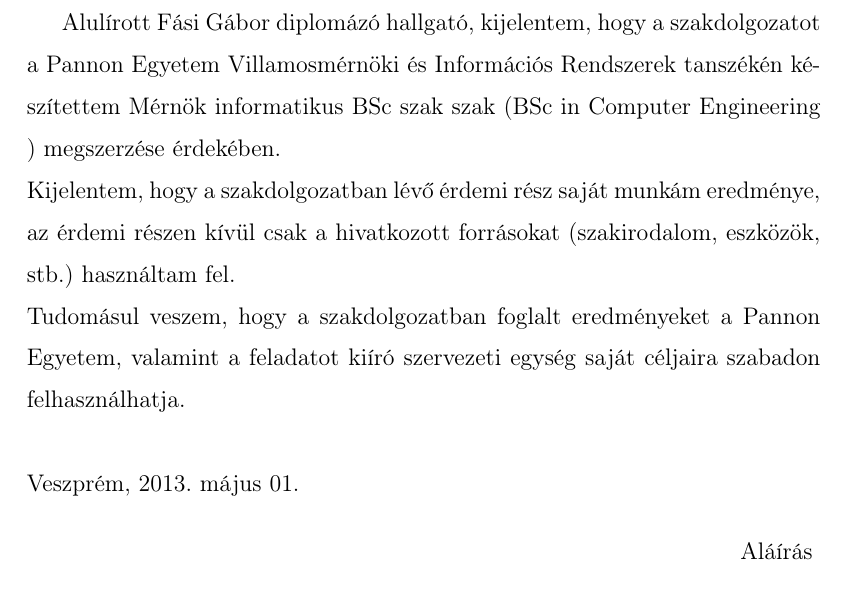
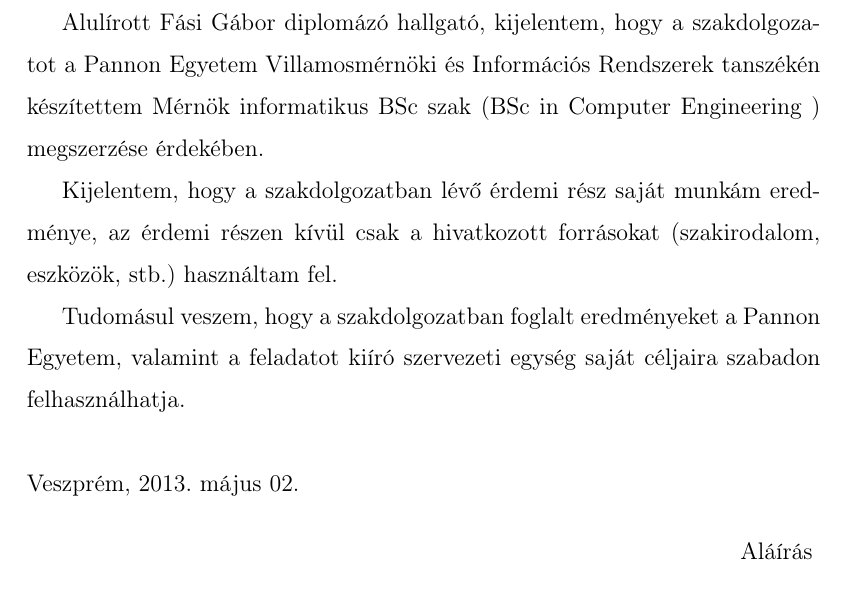
Before and after one commit to Szendvics/szakdolgozat-doksi, a LaTeX document (szakdolgozat.tex): part of page 4 of 27, cut so that both start at the same text. Compiled offline with pdfLaTeX; a LaTeX package or settings file that is missing is left out.

Commit message:
win sortoresek

```diff
--- a/szakdolgozat.tex
+++ b/szakdolgozat.tex
@@ -71,14 +71,15 @@
 \section*{Nyilatkozat}
 \end{center}
 
-Alulírott Fási Gábor diplomázó hallgató, kijelentem, hogy a szakdolgozatot a Pannon Egyetem Villamosmérnöki és Információs Rendszerek tanszékén készítettem Mérnök informatikus BSc szak szak (BSc in Computer Engineering
-) megszerzése érdekében.\\
-Kijelentem, hogy a szakdolgozatban lévő érdemi rész saját munkám eredménye, az érdemi részen kívül csak a hivatkozott forrásokat (szakirodalom, eszközök, stb.) használtam fel.\\
-Tudomásul veszem, hogy a szakdolgozatban foglalt eredményeket a Pannon Egyetem, valamint a feladatot kiíró szervezeti egység saját céljaira szabadon felhasználhatja.
-\newline
+Alulírott Fási Gábor diplomázó hallgató, kijelentem, hogy a szakdolgozatot a Pannon Egyetem Villamosmérnöki és Információs Rendszerek tanszékén készítettem Mérnök informatikus BSc szak (BSc in Computer Engineering
+) megszerzése érdekében.
+
+Kijelentem, hogy a szakdolgozatban lévő érdemi rész saját munkám eredménye, az érdemi részen kívül csak a hivatkozott forrásokat (szakirodalom, eszközök, stb.) használtam fel.
+
+Tudomásul veszem, hogy a szakdolgozatban foglalt eredményeket a Pannon Egyetem, valamint a feladatot kiíró szervezeti egység saját céljaira szabadon felhasználhatja.\\
 
 \begin{flushleft}
-{Veszprém, 2013. május 01.\\}
+{Veszprém, 2013. május 02.\\}
 \end{flushleft}
 
 \begin{flushright}
```
Also changed, not shown: szakdolgozat.tex (8 more changed lines).
